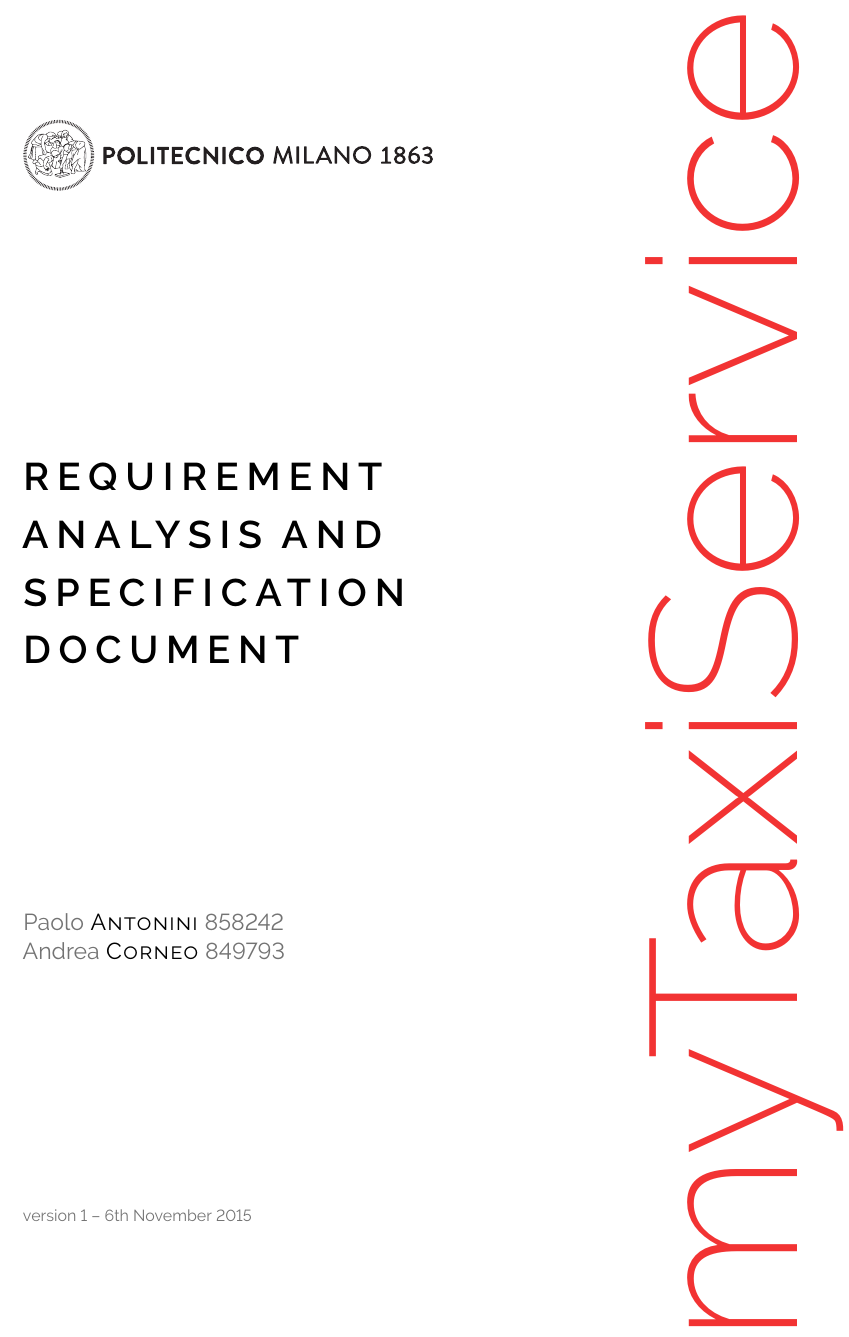
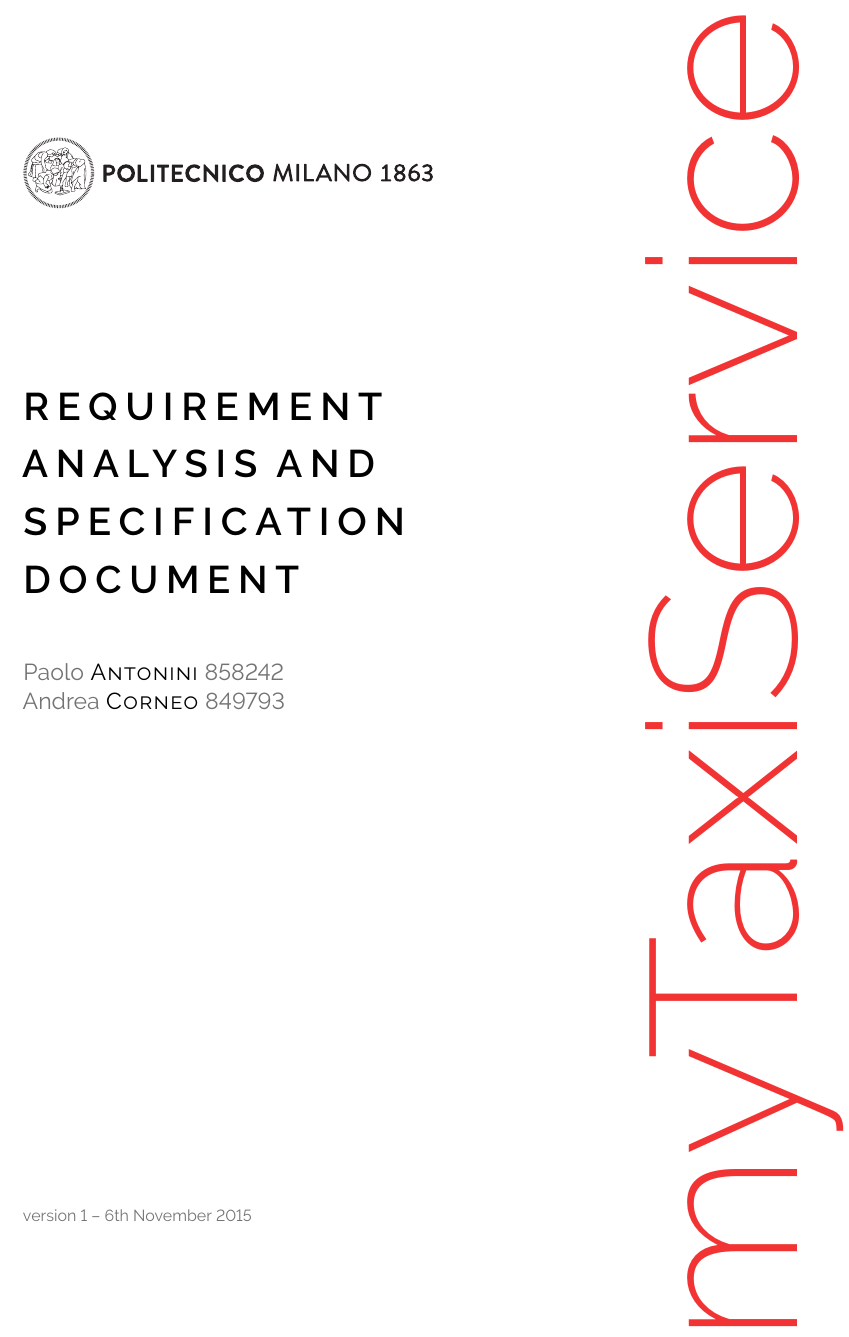
Before and after one commit to Cordaz/SE2_AntoniniCorneo, a LaTeX book (01_RASD/document.tex, which reads 01_RASD/tex/0_titlePage.tex): part of page 1 of 29, cut so that both start at the same text. Compiled offline with pdfLaTeX.

Commit message:
Fix on RASD title page.

```diff
--- a/01_RASD/tex/0_titlePage.tex
+++ b/01_RASD/tex/0_titlePage.tex
@@ -14,8 +12,10 @@
 };
 \end{tikzpicture}
 
+\includegraphics[width=9cm]{./img/logopolimi}
 
-\vfill
+\vspace{4cm}
+
 \parbox{9cm}{
 	\fontfamily{\sfdefault}
 	\selectfont
@@ -23,15 +23,18 @@
 	\bfseries
 	\Huge
 	\allcaps{Requirement analysis and}
+	\newline
 	\allcaps{specification document}
 	}
 
-\vfill
-\parbox{8cm}{
+\vspace{1.5cm}
+
+\parbox{9cm}{
 	\fontfamily{\sfdefault}
 	\selectfont
 	\LARGE
-	\color{grey}Paolo \color{black}\textsc{Antonini} \color{grey} 858242 \newline
+	\color{grey}Paolo \color{black}\textsc{Antonini} \color{grey} 858242
+	\newline
 	\color{grey}Andrea \color{black}\textsc{Corneo} \color{grey} 849793
 	}
 
```
Also changed, not shown: 01_RASD/document.pdf, 01_RASD/tex/0_titlePage.tex (2 more changed lines).
